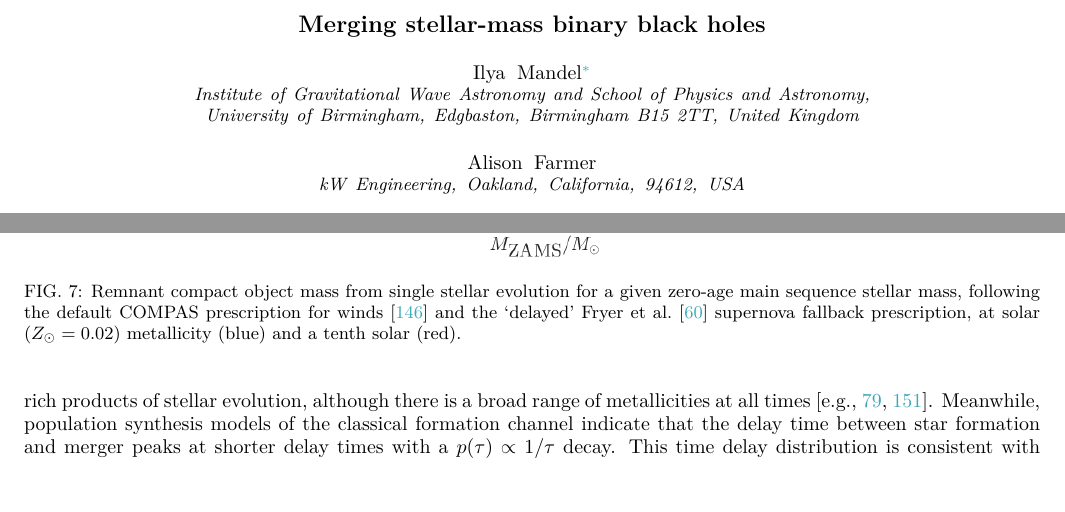
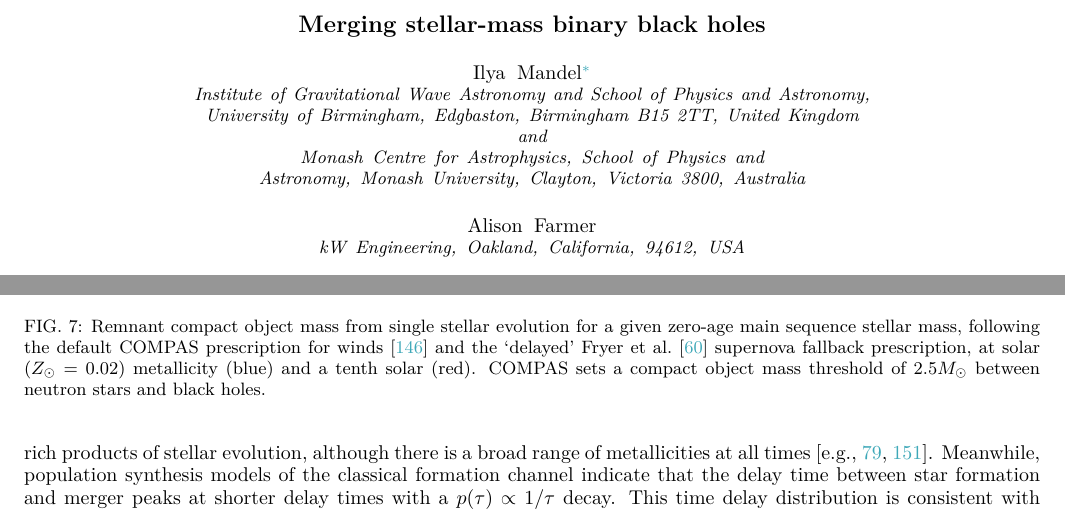
Before and after one commit to ilyamandel/RMP-BBH, a LaTeX paper (RMPreview.tex): two parts of pages 1 and 16 of 22, joined at a grey line, cut so that both start at the same text. Compiled offline with pdfLaTeX.

Commit message:
Fixing Figure 7.

```diff
--- a/RMPreview.tex
+++ b/RMPreview.tex
@@ -71,6 +71,7 @@
 %\shorttitle{}
 
 \def\addBham{Institute of Gravitational Wave Astronomy and School of Physics and Astronomy, University of Birmingham, Edgbaston, Birmingham B15 2TT, United Kingdom}
+\def\addMonash{Monash Centre for Astrophysics, School of Physics and Astronomy, Monash University, Clayton, Victoria 3800, Australia}
 
 
 \author{Ilya Mandel}
@@ -372,7 +373,7 @@ The intense radiation from massive stars -- whose luminosities may be a hundred
 	\centering
 	%\includegraphics[trim={1.3cm 7.0cm 0.0cm 7.9cm},clip,scale=0.45]{evolvedPvseWithOrbit.pdf}
 	\includegraphics[width=0.7\textwidth]{BHremnantdelayed.png}
-	\caption{\label{fig:BHremnant} Remnant compact object mass from single stellar evolution for a given zero-age main sequence stellar mass, following the default COMPAS prescription for winds \citep{Stevenson:2017}  and the `delayed' \citet{Fryer:2012} supernova fallback prescription, at solar ($Z_\odot=0.02$) metallicity (blue) and a tenth solar (red).%\todo{distinguish between NSs and BHs?}
+	\caption{\label{fig:BHremnant} Remnant compact object mass from single stellar evolution for a given zero-age main sequence stellar mass, following the default COMPAS prescription for winds \citep{Stevenson:2017}  and the `delayed' \citet{Fryer:2012} supernova fallback prescription, at solar ($Z_\odot=0.02$) metallicity (blue) and a tenth solar (red).  COMPAS sets a compact object mass threshold of $2.5 M_\odot$ between neutron stars and black holes.
 	}
 \end{figure}
 
```
Also changed, not shown: BHremnantdelayed.png, RMPreview.tex (2 more changed lines).
